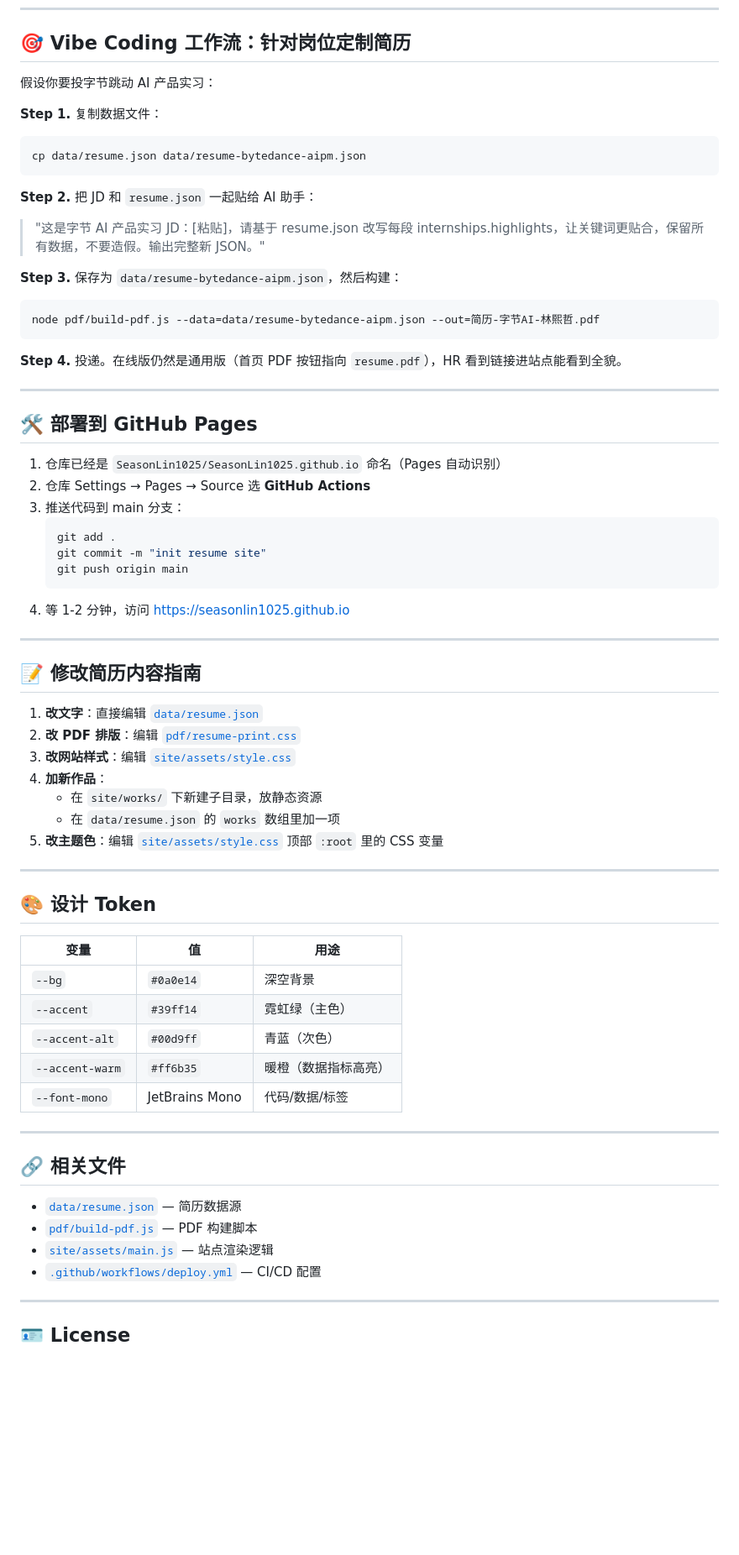
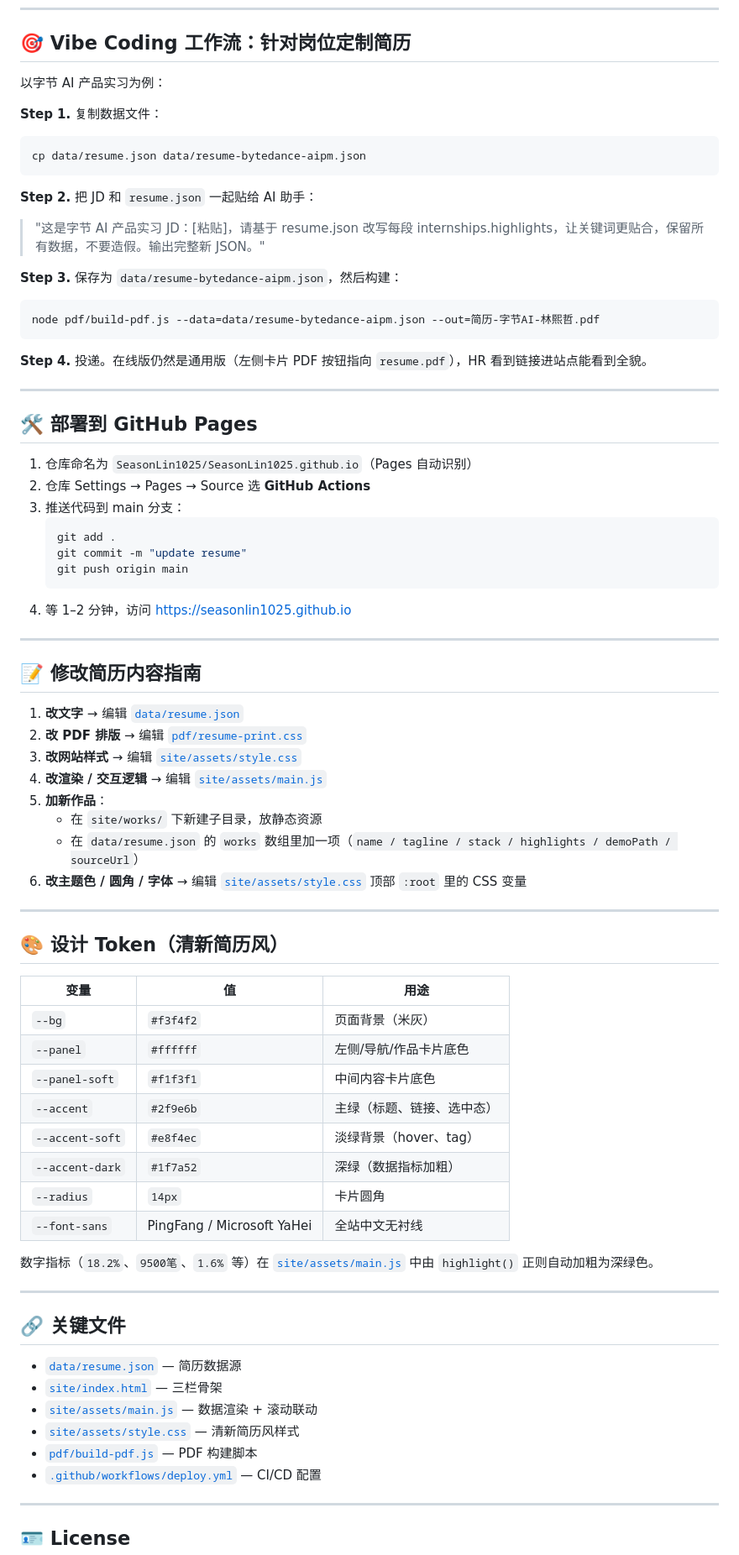
Before and after one commit to SeasonLin1025/SeasonLin1025.github.io, a Markdown page: README.md, the part around one of its changes. Shown at 84% size. Drawn GitHub-style; blank space fills up the shorter version.

Commit message:
docs: rewrite README to reflect new fresh-style three-column layout

````diff
--- a/README.md
+++ b/README.md
@@ -80,7 +103,7 @@ npm run build
 
 ## 🎯 Vibe Coding 工作流：针对岗位定制简历
 
-假设你要投字节跳动 AI 产品实习：
+以字节 AI 产品实习为例：
 
 **Step 1.** 复制数据文件：
 ```bash
@@ -95,53 +118,61 @@ cp data/resume.json data/resume-bytedance-aipm.json
 node pdf/build-pdf.js --data=data/resume-bytedance-aipm.json --out=简历-字节AI-林熙哲.pdf
 ```
 
-**Step 4.** 投递。在线版仍然是通用版（首页 PDF 按钮指向 `resume.pdf`），HR 看到链接进站点能看到全貌。
+**Step 4.** 投递。在线版仍然是通用版（左侧卡片 PDF 按钮指向 `resume.pdf`），HR 看到链接进站点能看到全貌。
 
 ---
 
 ## 🛠 部署到 GitHub Pages
 
-1. 仓库已经是 `SeasonLin1025/SeasonLin1025.github.io` 命名（Pages 自动识别）
+1. 仓库命名为 `SeasonLin1025/SeasonLin1025.github.io`（Pages 自动识别）
 2. 仓库 Settings → Pages → Source 选 **GitHub Actions**
 3. 推送代码到 main 分支：
    ```bash
    git add .
-   git commit -m "init resume site"
+   git commit -m "update resume"
    git push origin main
    ```
-4. 等 1-2 分钟，访问 <https://seasonlin1025.github.io>
+4. 等 1–2 分钟，访问 <https://seasonlin1025.github.io>
 
 ---
 
 ## 📝 修改简历内容指南
 
-1. **改文字**：直接编辑 [`data/resume.json`](data/resume.json:1)
-2. **改 PDF 排版**：编辑 [`pdf/resume-print.css`](pdf/resume-print.css:1)
-3. **改网站样式**：编辑 [`site/assets/style.css`](site/assets/style.css:1)
-4. **加新作品**：
+1. **改文字** → 编辑 [`data/resume.json`](data/resume.json:1)
+2. **改 PDF 排版** → 编辑 [`pdf/resume-print.css`](pdf/resume-print.css:1)
+3. **改网站样式** → 编辑 [`site/assets/style.css`](site/assets/style.css:1)
+4. **改渲染 / 交互逻辑** → 编辑 [`site/assets/main.js`](site/assets/main.js:1)
+5. **加新作品**：
    - 在 `site/works/` 下新建子目录，放静态资源
-   - 在 `data/resume.json` 的 `works` 数组里加一项
-5. **改主题色**：编辑 [`site/assets/style.css`](site/assets/style.css:1) 顶部 `:root` 里的 CSS 变量
+   - 在 `data/resume.json` 的 `works` 数组里加一项（`name / tagline / stack / highlights / demoPath / sourceUrl`）
+6. **改主题色 / 圆角 / 字体** → 编辑 [`site/assets/style.css`](site/assets/style.css:1) 顶部 `:root` 里的 CSS 变量
 
 ---
 
-## 🎨 设计 Token
+## 🎨 设计 Token（清新简历风）
 
 | 变量 | 值 | 用途 |
 |------|------|------|
-| `--bg` | `#0a0e14` | 深空背景 |
-| `--accent` | `#39ff14` | 霓虹绿（主色） |
-| `--accent-alt` | `#00d9ff` | 青蓝（次色） |
-| `--accent-warm` | `#ff6b35` | 暖橙（数据指标高亮） |
-| `--font-mono` | JetBrains Mono | 代码/数据/标签 |
+| `--bg` | `#f3f4f2` | 页面背景（米灰） |
+| `--panel` | `#ffffff` | 左侧/导航/作品卡片底色 |
+| `--panel-soft` | `#f1f3f1` | 中间内容卡片底色 |
+| `--accent` | `#2f9e6b` | 主绿（标题、链接、选中态） |
+| `--accent-soft` | `#e8f4ec` | 淡绿背景（hover、tag） |
+| `--accent-dark` | `#1f7a52` | 深绿（数据指标加粗） |
+| `--radius` | `14px` | 卡片圆角 |
+| `--font-sans` | PingFang / Microsoft YaHei | 全站中文无衬线 |
+
+数字指标（`18.2%`、`9500笔`、`1.6%` 等）在 [`site/assets/main.js`](site/assets/main.js:1) 中由 `highlight()` 正则自动加粗为深绿色。
 
 ---
 
-## 🔗 相关文件
+## 🔗 关键文件
 
 - [`data/resume.json`](data/resume.json:1) — 简历数据源
+- [`site/index.html`](site/index.html:1) — 三栏骨架
+- [`site/assets/main.js`](site/assets/main.js:1) — 数据渲染 + 滚动联动
+- [`site/assets/style.css`](site/assets/style.css:1) — 清新简历风样式
 - [`pdf/build-pdf.js`](pdf/build-pdf.js:1) — PDF 构建脚本
-- [`site/assets/main.js`](site/assets/main.js:1) — 站点渲染逻辑
 - [`.github/workflows/deploy.yml`](.github/workflows/deploy.yml:1) — CI/CD 配置
 
 ---
````
Also changed, not shown: other parts of README.md (+33 -10 lines).
